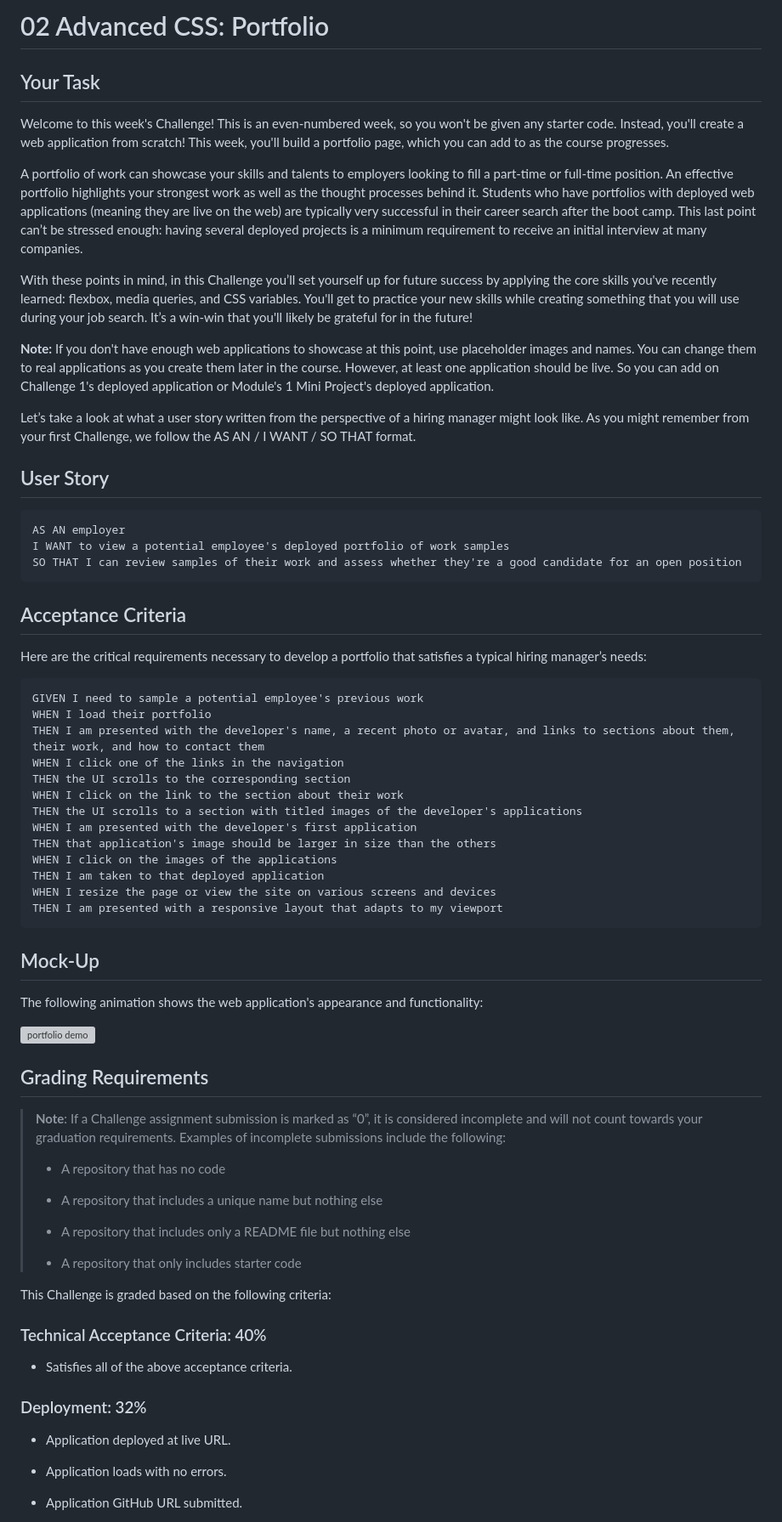
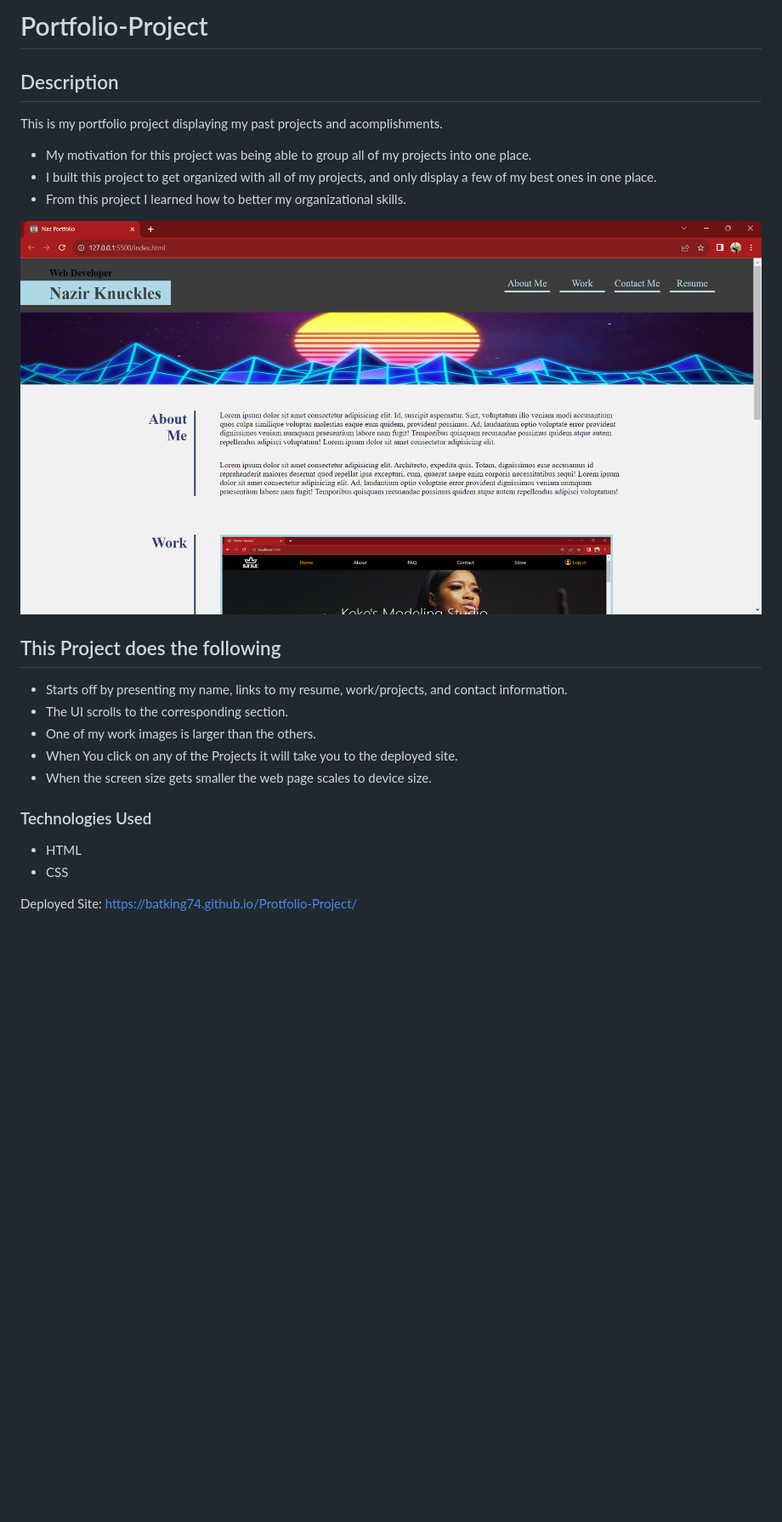
Before and after one commit to Batking74/Portfolio-Project, a Markdown page: README.md, the part around the change printed below. Shown: that part at 85% size. GitHub-like rendering; pictures changed too: Assets/images/Naz_Portfolio_Project_Screenshot.png (added); blank space fills up the shorter version; grey boxes are pictures that could not be loaded.

Commit message:
Made changes to the html file, added some more images, and updated README file.

````diff
--- a/README.md
+++ b/README.md
@@ -1,78 +1,26 @@
-# 02 Advanced CSS: Portfolio
-
-## Your Task
-
-Welcome to this week's Challenge! This is an even-numbered week, so you won't be given any starter code. Instead, you'll create a web application from scratch! This week, you'll build a portfolio page, which you can add to as the course progresses.
-
-A portfolio of work can showcase your skills and talents to employers looking to fill a part-time or full-time position. An effective portfolio highlights your strongest work as well as the thought processes behind it. Students who have portfolios with deployed web applications (meaning they are live on the web) are typically very successful in their career search after the boot camp. This last point can’t be stressed enough: having several deployed projects is a minimum requirement to receive an initial interview at many companies.
-
-With these points in mind, in this Challenge you’ll set yourself up for future success by applying the core skills you've recently learned: flexbox, media queries, and CSS variables. You'll get to practice your new skills while creating something that you will use during your job search. It’s a win-win that you'll likely be grateful for in the future!
-
-**Note:** If you don't have enough web applications to showcase at this point, use placeholder images and names. You can change them to real applications as you create them later in the course. However, at least one application should be live. So you can add on Challenge 1's deployed application or Module's 1 Mini Project's deployed application.
-
-Let’s take a look at what a user story written from the perspective of a hiring manager might look like. As you might remember from your first Challenge, we follow the AS AN / I WANT / SO THAT format.
+# Portfolio-Project
 
 
-## User Story
+## Description
+This is my portfolio project displaying my past projects and acomplishments.
 
-```
-AS AN employer
-I WANT to view a potential employee's deployed portfolio of work samples
-SO THAT I can review samples of their work and assess whether they're a good candidate for an open position
-```
+- My motivation for this project was being able to group all of my projects into one place.
+- I built this project to get organized with all of my projects, and only display a few of my best ones in one place.
+- From this project I learned how to better my organizational skills.
+
+!["Image of Nazir's Portfolio Project"](</Assets/images/Naz_Portfolio_Project_Screenshot.png>)
+
+## This Project does the following
+  - Starts off by presenting my name, links to my resume, work/projects, and contact information.
+  - The UI scrolls to the corresponding section.
+  - One of my work images is larger than the others.
+  - When You click on any of the Projects it will take you to the deployed site.
+  - When the screen size gets smaller the web page scales to device size.
+
+### Technologies Used
+- HTML
+- CSS
 
 
-## Acceptance Criteria
+Deployed Site: https://batking74.github.io/Protfolio-Project/
 
-Here are the critical requirements necessary to develop a portfolio that satisfies a typical hiring manager’s needs:
-
-```
-GIVEN I need to sample a potential employee's previous work
-WHEN I load their portfolio
-THEN I am presented with the developer's name, a recent photo or avatar, and links to sections about them, their work, and how to contact them
-WHEN I click one of the links in the navigation
-THEN the UI scrolls to the corresponding section
-WHEN I click on the link to the section about their work
-THEN the UI scrolls to a section with titled images of the developer's applications
-WHEN I am presented with the developer's first application
-THEN that application's image should be larger in size than the others
-WHEN I click on the images of the applications
-THEN I am taken to that deployed application
-WHEN I resize the page or view the site on various screens and devices
-THEN I am presented with a responsive layout that adapts to my viewport
-```
-
-
-## Mock-Up
-
-The following animation shows the web application's appearance and functionality:
-
-![portfolio demo](./Assets/02-advanced-css-homework-demo.gif)
-
-
-## Grading Requirements
-
-> **Note**: If a Challenge assignment submission is marked as “0”, it is considered incomplete and will not count towards your graduation requirements. Examples of incomplete submissions include the following:
->
-> * A repository that has no code
->
-> * A repository that includes a unique name but nothing else
->
-> * A repository that includes only a README file but nothing else
->
-> * A repository that only includes starter code
-
-This Challenge is graded based on the following criteria:
-
-### Technical Acceptance Criteria: 40%
-
-* Satisfies all of the above acceptance criteria.
-
-### Deployment: 32%
-
-* Application deployed at live URL.
-
-* Application loads with no errors.
-
-* Application GitHub URL submitted.
-
````
Also changed, not shown: other parts of README.md (+1 -28 lines), 3 other files.
